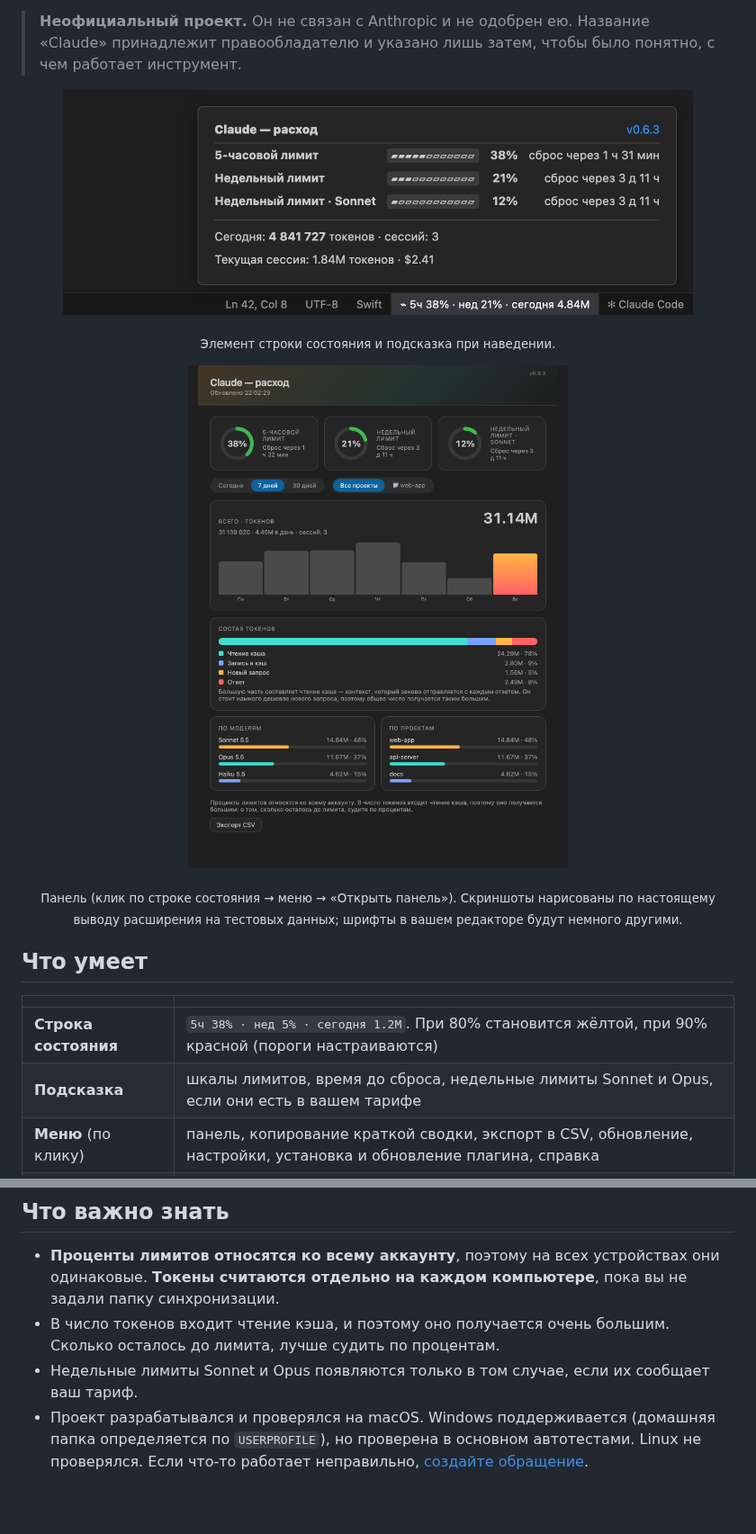
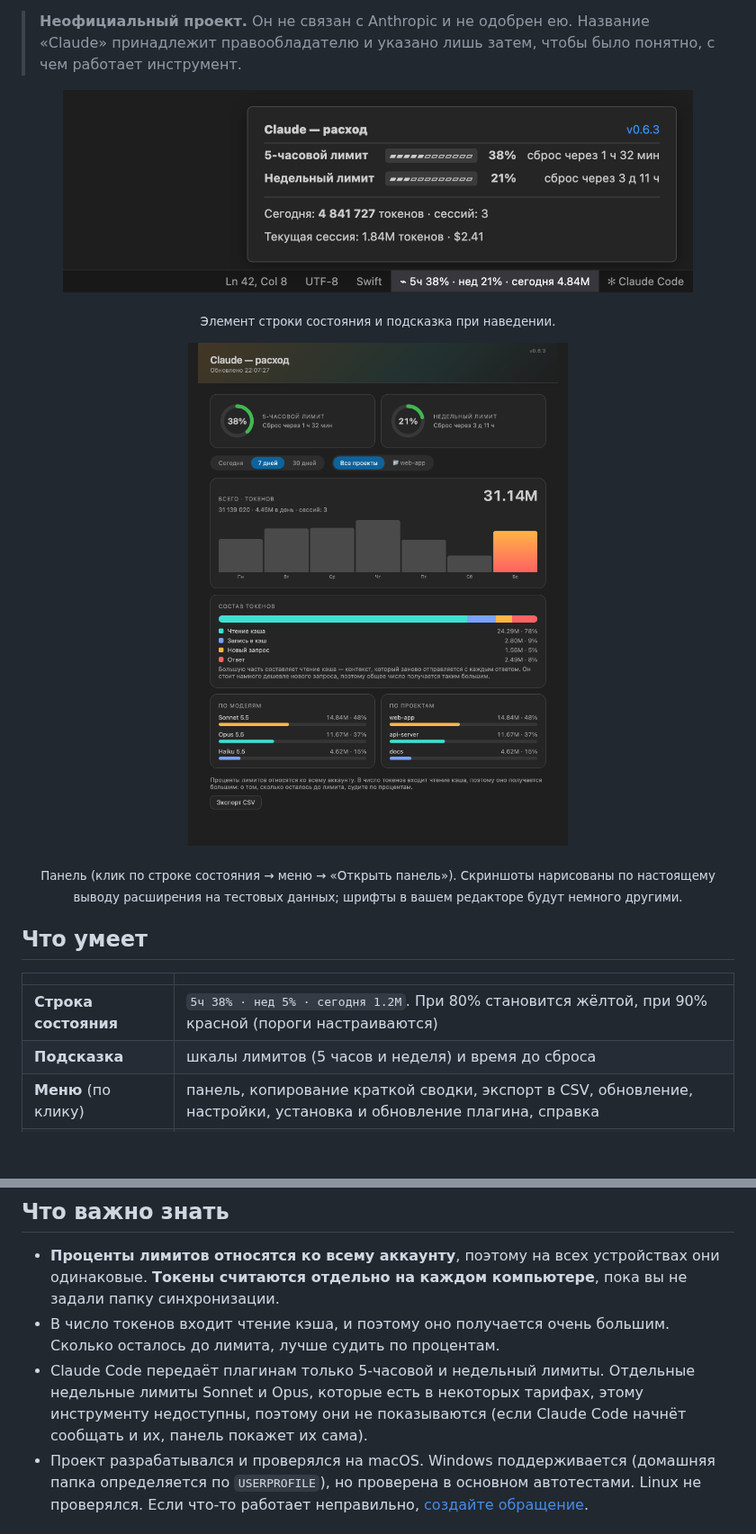
Before and after one commit to AndreyKilanov/claude-usage-monitor, a Markdown page: README.md, 2 parts joined by grey strips. Shown at 90% size. Drawn GitHub-style; pictures changed too: assets/panel-ru.png, assets/statusbar-ru.png; blank space fills up the shorter version.

```diff
--- a/README.md
+++ b/README.md
@@ -154,7 +154,7 @@ No dependencies and no build step: the extension is a single JavaScript file.
 | | |
 | --- | --- |
 | **Строка состояния** | `5ч 38% · нед 5% · сегодня 1.2M`. При 80% становится жёлтой, при 90% красной (пороги настраиваются) |
-| **Подсказка** | шкалы лимитов, время до сброса, недельные лимиты Sonnet и Opus, если они есть в вашем тарифе |
+| **Подсказка** | шкалы лимитов (5 часов и неделя) и время до сброса |
 | **Меню** (по клику) | панель, копирование краткой сводки, экспорт в CSV, обновление, настройки, установка и обновление плагина, справка |
 | **Панель** | переключатель «Все проекты / этот проект», кольца лимитов, графики за сутки, 7 и 30 дней, **состав токенов** (чтение и запись кэша, новый запрос, ответ), расход по моделям и по проектам |
 | **Оповещения** | уведомление, когда лимит достигает порога, и когда он сбрасывается |
@@ -193,7 +193,7 @@ No dependencies and no build step: the extension is a single JavaScript file.
 
 - **Проценты лимитов относятся ко всему аккаунту**, поэтому на всех устройствах они одинаковые. **Токены считаются отдельно на каждом компьютере**, пока вы не задали папку синхронизации.
 - В число токенов входит чтение кэша, и поэтому оно получается очень большим. Сколько осталось до лимита, лучше судить по процентам.
-- Недельные лимиты Sonnet и Opus появляются только в том случае, если их сообщает ваш тариф.
+- Claude Code передаёт плагинам только 5-часовой и недельный лимиты. Отдельные недельные лимиты Sonnet и Opus, которые есть в некоторых тарифах, этому инструменту недоступны, поэтому они не показываются (если Claude Code начнёт сообщать и их, панель покажет их сама).
 - Проект разрабатывался и проверялся на macOS. Windows поддерживается (домашняя папка определяется по `USERPROFILE`), но проверена в основном автотестами. Linux не проверялся. Если что-то работает неправильно, [создайте обращение](https://github.com/AndreyKilanov/claude-usage-monitor/issues).
 
 ## Если в строке состояния «нет данных»
```
Also changed, not shown: other parts of README.md (+2 -2 lines), CHANGELOG.md (+1 -0 lines), extension/README.md (+1 -1 lines), assets/panel-dark.png, assets/panel-light.png, assets/statusbar.png.
